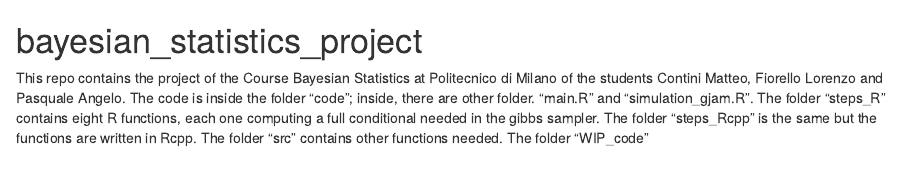
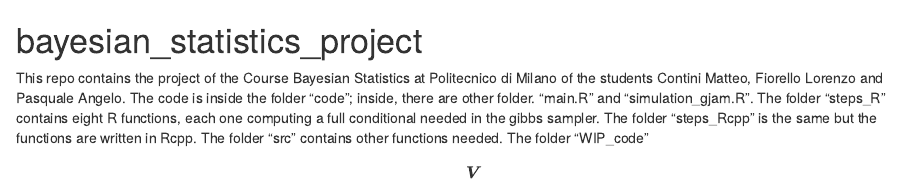
Before and after one commit to angelopasquale/bayesian_statistics_project, an R Markdown document (README.rmd): the page in a window 1100 px wide, from its top. Rendered offline with R 4.5, knitr and Pandoc, with nearby package versions.

Commit message:
Update README.rmd

```diff
--- a/README.rmd
+++ b/README.rmd
@@ -1,3 +1,9 @@
 # bayesian_statistics_project
 This repo contains the project of the Course Bayesian Statistics at Politecnico di Milano of the students Contini Matteo, Fiorello Lorenzo and Pasquale Angelo. The code is inside the folder "code"; inside, there are other folder. "main.R" and "simulation_gjam.R". The folder "steps_R" contains eight R functions, each one computing a full conditional needed in the gibbs sampler. The folder "steps_Rcpp" is the same but the functions are written in Rcpp. The folder "src" contains other functions needed.
 The folder "WIP_code"
+
+\begin{equation}
+\begin{split}
+\boldsymbol{V}
+\end{split}
+\end{equation}
```
